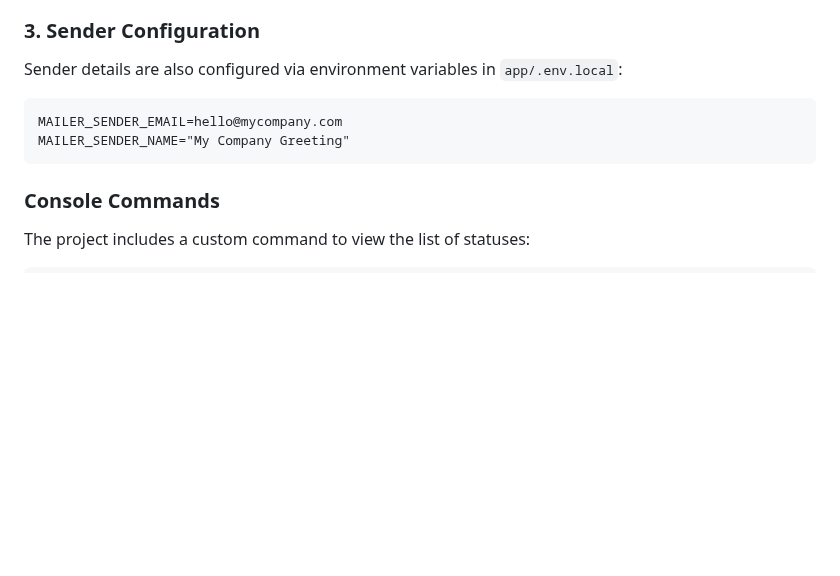
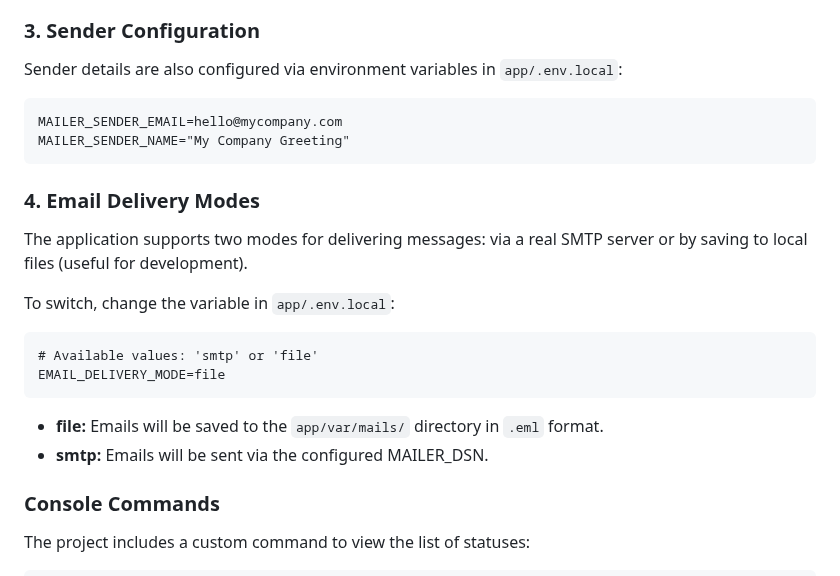
Before and after one commit to konstantin-gate/symfony-docker-project-public, a Markdown page: app/README.en.md, the part around the change. Rendered like a GitHub page; blank space fills up the shorter version.

````diff
--- a/app/README.en.md
+++ b/app/README.en.md
@@ -116,6 +116,19 @@ MAILER_SENDER_EMAIL=hello@mycompany.com
 MAILER_SENDER_NAME="My Company Greeting"
 ```
 
+### 4. Email Delivery Modes
+The application supports two modes for delivering messages: via a real SMTP server or by saving to local files (useful for development).
+
+To switch, change the variable in `app/.env.local`:
+
+```dotenv
+# Available values: 'smtp' or 'file'
+EMAIL_DELIVERY_MODE=file
+```
+
+*   **file:** Emails will be saved to the `app/var/mails/` directory in `.eml` format.
+*   **smtp:** Emails will be sent via the configured MAILER_DSN.
+
 ### Console Commands
 The project includes a custom command to view the list of statuses:
 
````
Also changed, not shown: app/README.cs.md (+13 -0 lines), app/README.ru.md (+13 -0 lines).
